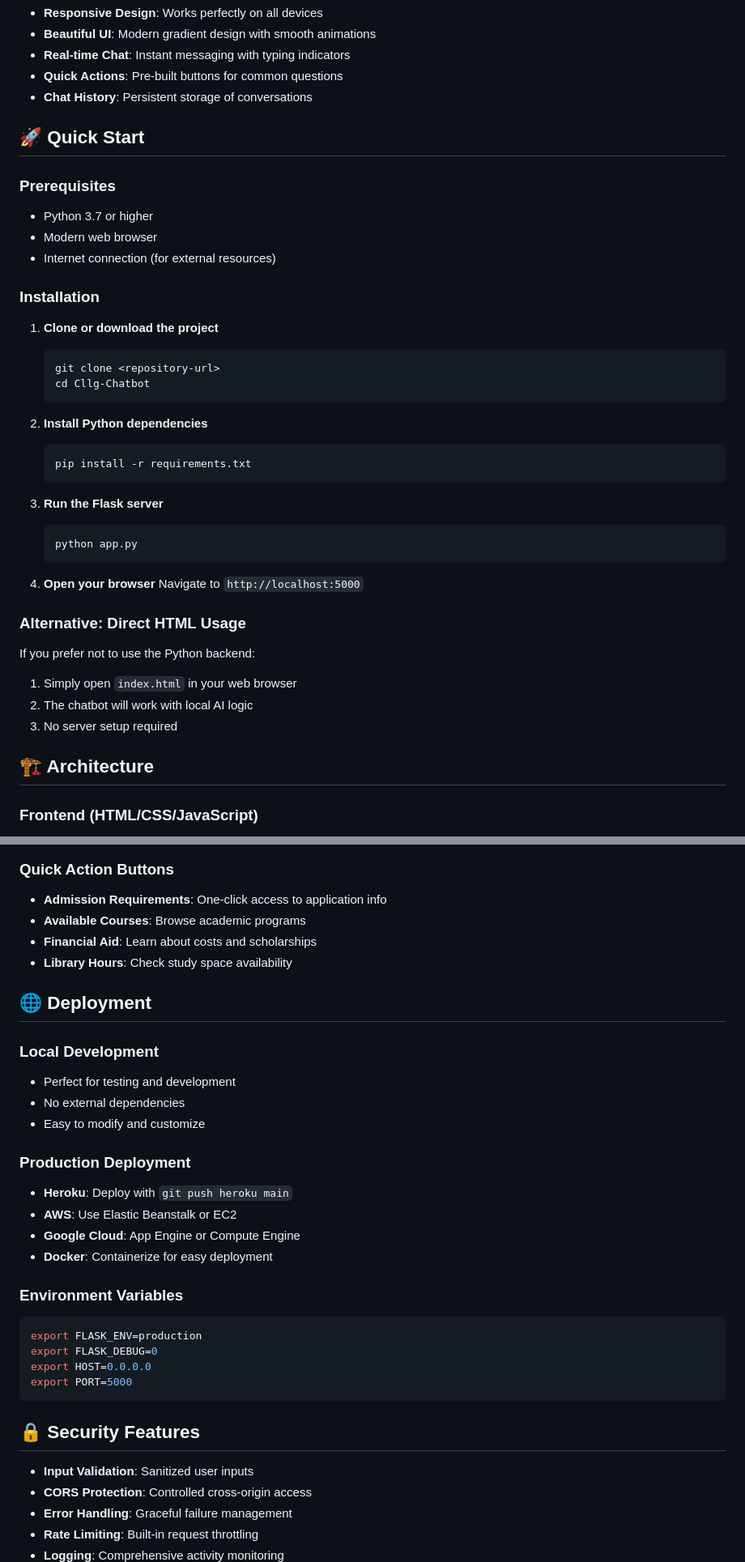
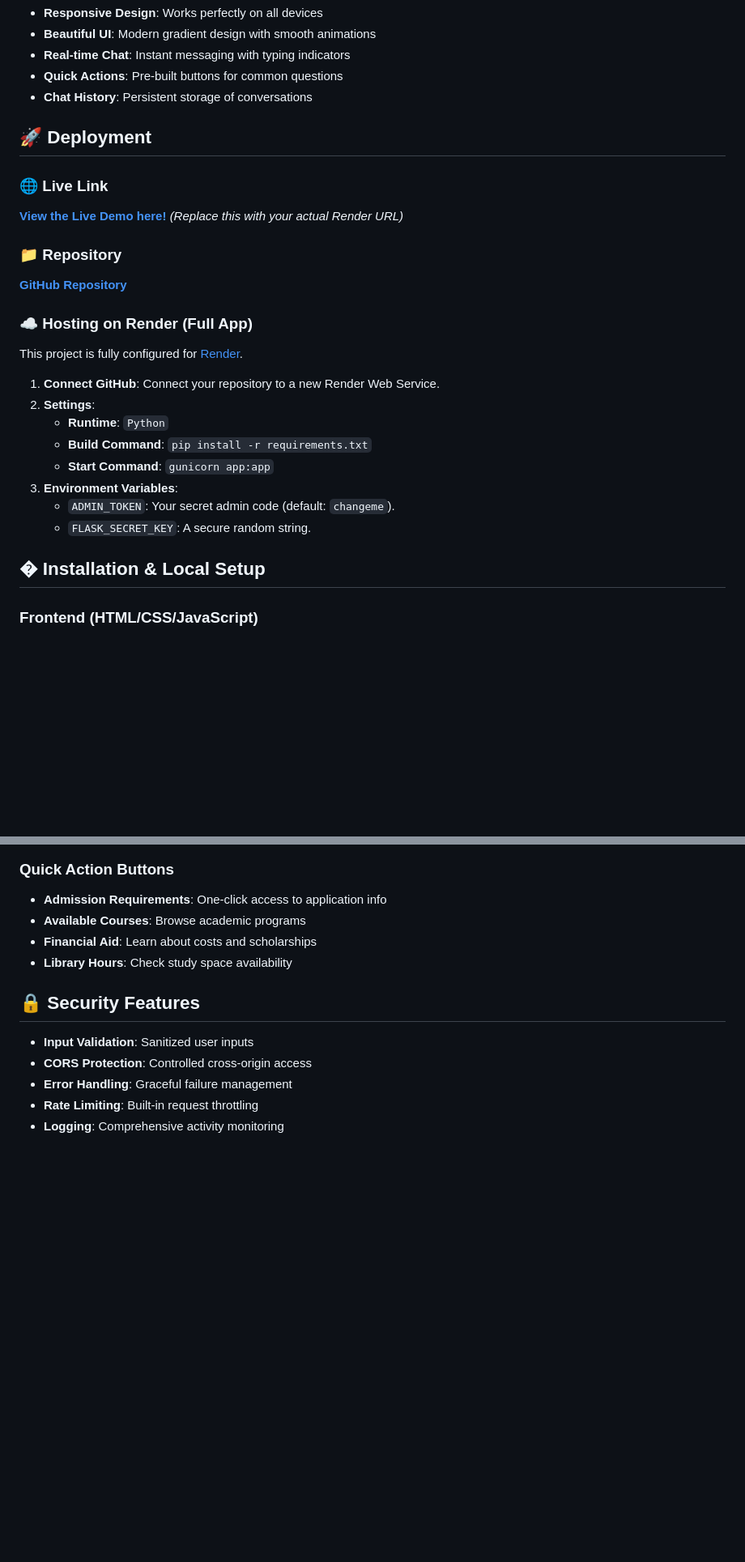
Before and after one commit to madithatiinduja/College-Chatbot, a Markdown page: README.md, 2 parts joined by grey strips. Shown at 81% size. Drawn GitHub-style; blank space fills up the shorter version.

Commit message:
Update README with actual repository URL

````diff
--- a/README.md
+++ b/README.md
@@ -26,41 +26,27 @@ A modern, intelligent chatbot designed to provide 24/7 assistance to college stu
 - **Quick Actions**: Pre-built buttons for common questions
 - **Chat History**: Persistent storage of conversations
 
-## 🚀 Quick Start
+## 🚀 Deployment
 
-### Prerequisites
-- Python 3.7 or higher
-- Modern web browser
-- Internet connection (for external resources)
+### 🌐 Live Link
+**[View the Live Demo here!](https://college-chatbot.onrender.com)** *(Replace this with your actual Render URL)*
 
-### Installation
+### 📁 Repository
+**[GitHub Repository](https://github.com/madithatiinduja/College-Chatbot)**
 
-1. **Clone or download the project**
-   ```bash
-   git clone <repository-url>
-   cd Cllg-Chatbot
-   ```
+### ☁️ Hosting on Render (Full App)
+This project is fully configured for [Render](https://render.com/).
 
-2. **Install Python dependencies**
-   ```bash
-   pip install -r requirements.txt
-   ```
+1. **Connect GitHub**: Connect your repository to a new Render Web Service.
+2. **Settings**:
+   - **Runtime**: `Python`
+   - **Build Command**: `pip install -r requirements.txt`
+   - **Start Command**: `gunicorn app:app`
+3. **Environment Variables**:
+   - `ADMIN_TOKEN`: Your secret admin code (default: `changeme`).
+   - `FLASK_SECRET_KEY`: A secure random string.
 
-3. **Run the Flask server**
-   ```bash
-   python app.py
-   ```
-
-4. **Open your browser**
-   Navigate to `http://localhost:5000`
-
-### Alternative: Direct HTML Usage
-If you prefer not to use the Python backend:
-1. Simply open `index.html` in your web browser
-2. The chatbot will work with local AI logic
-3. No server setup required
-
-## 🏗️ Architecture
+## �️ Installation & Local Setup
 
 ### Frontend (HTML/CSS/JavaScript)
 - **HTML5**: Semantic structure and accessibility
@@ -128,27 +114,6 @@ Bot: [Academic calendar information]
 - **Available Courses**: Browse academic programs
 - **Financial Aid**: Learn about costs and scholarships
 - **Library Hours**: Check study space availability
-
-## 🌐 Deployment
-
-### Local Development
-- Perfect for testing and development
-- No external dependencies
-- Easy to modify and customize
-
-### Production Deployment
-- **Heroku**: Deploy with `git push heroku main`
-- **AWS**: Use Elastic Beanstalk or EC2
-- **Google Cloud**: App Engine or Compute Engine
-- **Docker**: Containerize for easy deployment
-
-### Environment Variables
-```bash
-export FLASK_ENV=production
-export FLASK_DEBUG=0
-export HOST=0.0.0.0
-export PORT=5000
-```
 
 ## 🔒 Security Features
 
````
